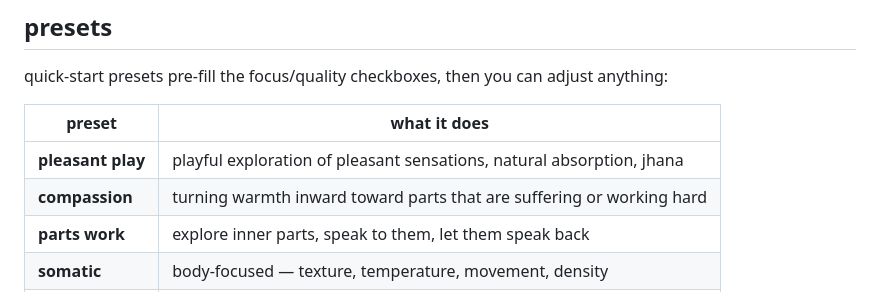
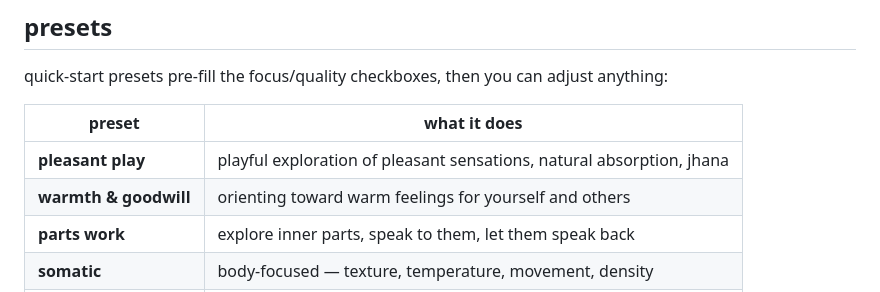
Before and after one commit to akrusz/meditation-pal, a Markdown page: README.md, the part around the change. Drawn GitHub-style.

Commit message:
readme preset

```diff
--- a/README.md
+++ b/README.md
@@ -80,7 +80,7 @@ quick-start presets pre-fill the focus/quality checkboxes, then you can adjust a
 | preset | what it does |
 |---|---|
 | **pleasant play** | playful exploration of pleasant sensations, natural absorption, jhana |
-| **compassion** | turning warmth inward toward parts that are suffering or working hard |
+| **warmth & goodwill** | orienting toward warm feelings for yourself and others |
 | **parts work** | explore inner parts, speak to them, let them speak back |
 | **somatic** | body-focused — texture, temperature, movement, density |
 | **freeform** | spacious, effortless. flow with whatever arises |
```
